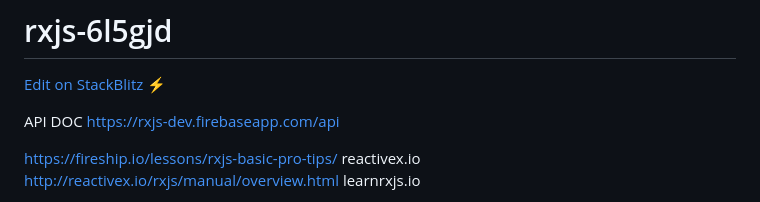
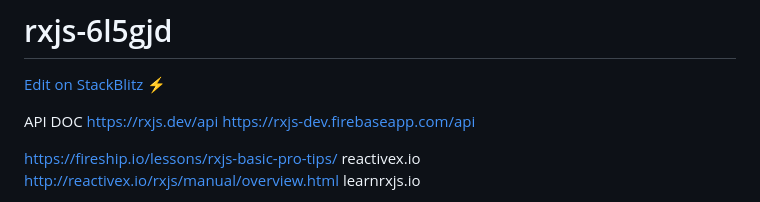
Before and after one commit to tschmeissel/rxjs-6l5gjd, a Markdown page: README.md, the part around the change. Rendered like a GitHub page.

Commit message:
1 file modified

```diff
--- a/README.md
+++ b/README.md
@@ -3,6 +3,7 @@
 [Edit on StackBlitz ⚡️](https://stackblitz.com/edit/rxjs-6l5gjd)
 
 API DOC
+ https://rxjs.dev/api
  https://rxjs-dev.firebaseapp.com/api
 
 https://fireship.io/lessons/rxjs-basic-pro-tips/
```
